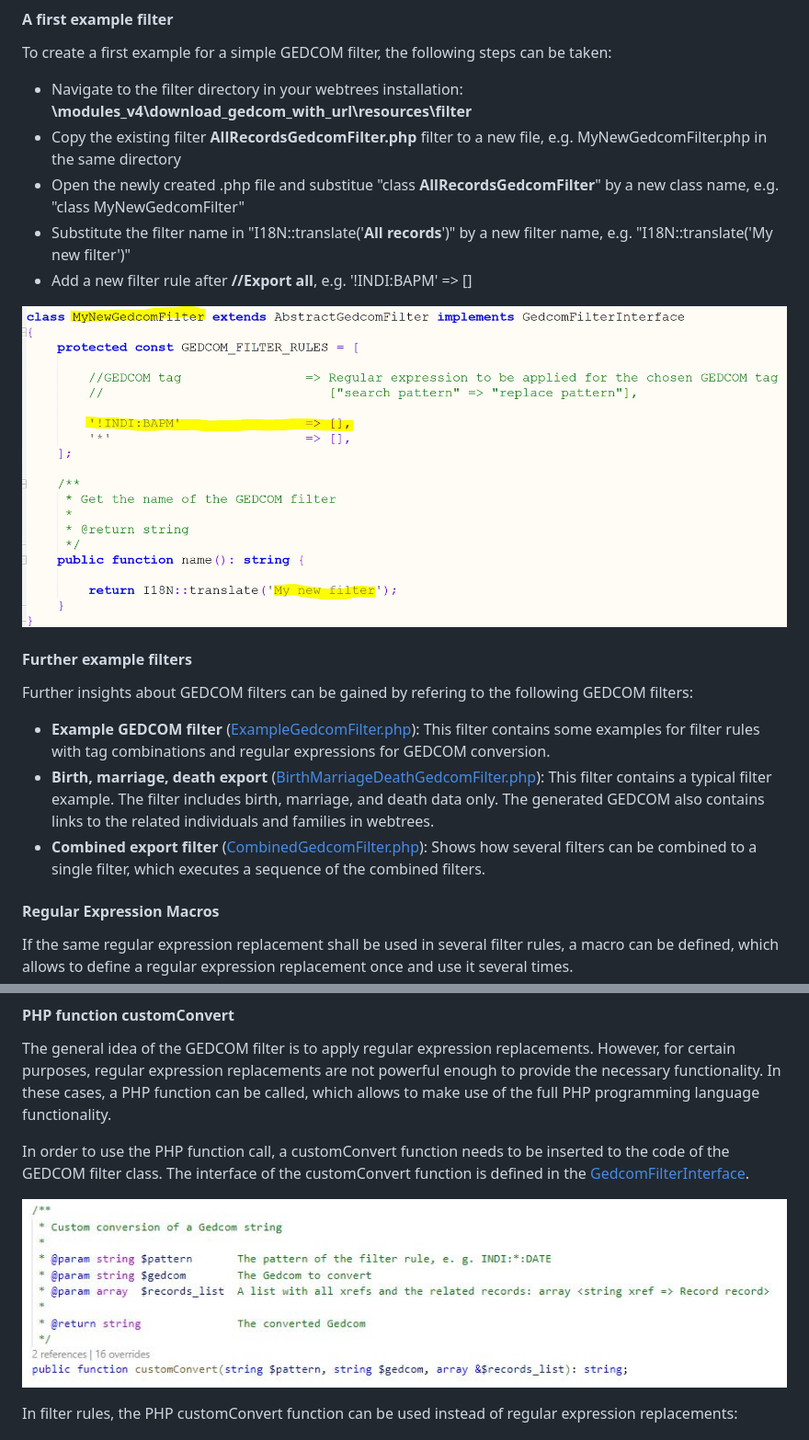
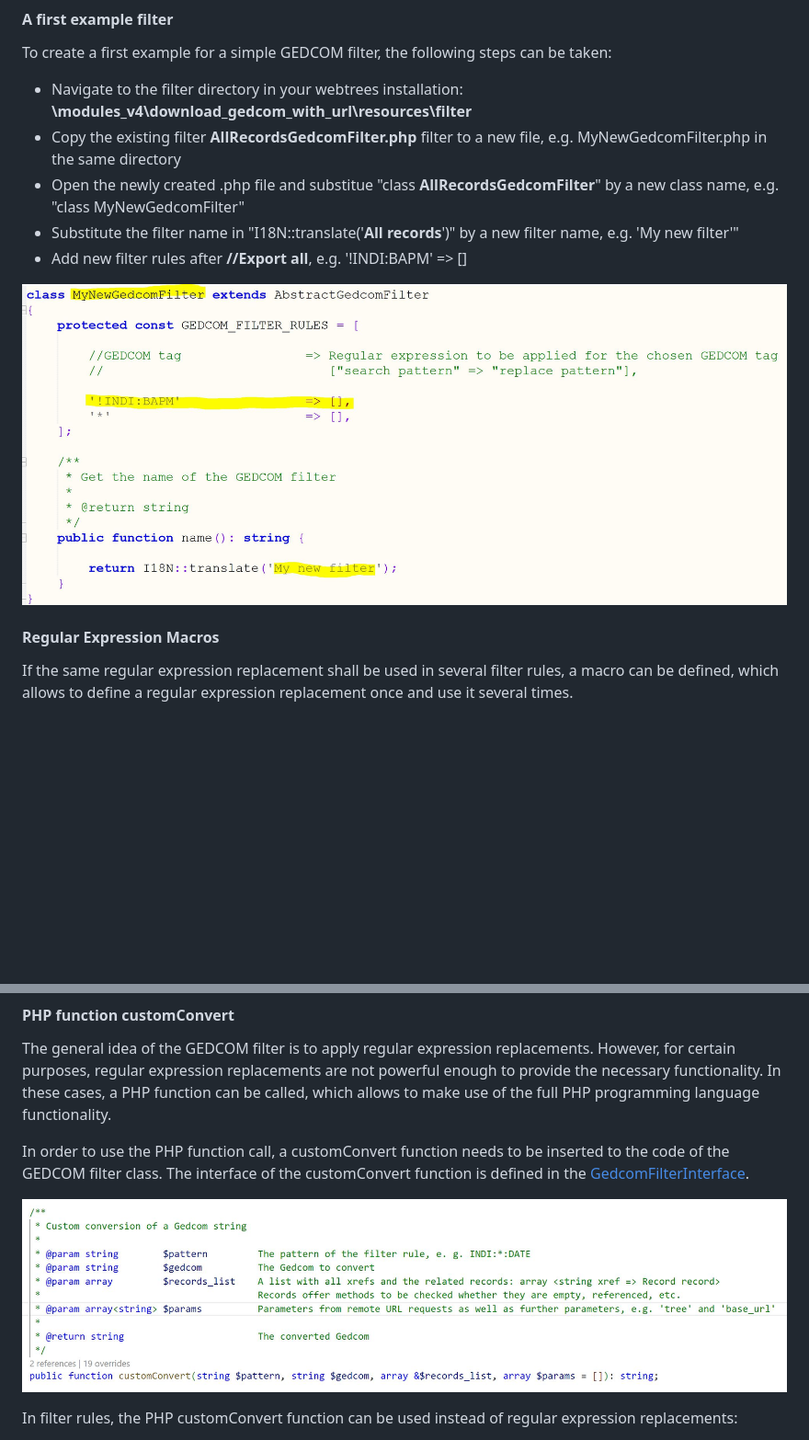
Before and after one commit to Jefferson49/ExtendedImportExport, a Markdown page: README.md, 2 parts joined by grey strips. Shown at 92% size. GitHub-like rendering; pictures changed too: resources/img/creating_a_new_GEDCOM_filter.jpg, resources/img/php_function_custom_convert_interface.jpg; blank space fills up the shorter version.

Commit message:
Readme: Added general description of Gedcom filters and other updates

```diff
--- a/README.md
+++ b/README.md
@@ -123,16 +150,10 @@ To create a first example for a simple GEDCOM filter, the following steps can be
 + Navigate to the filter directory in your webtrees installation: **\modules_v4\download_gedcom_with_url\resources\filter**
 + Copy the existing filter **AllRecordsGedcomFilter.php** filter to a new file, e.g. MyNewGedcomFilter.php in the same directory
 + Open the newly created .php file and substitue "class **AllRecordsGedcomFilter**" by a new class name, e.g. "class MyNewGedcomFilter"
-+ Substitute the filter name in "I18N::translate('**All records**')" by a new filter name, e.g. "I18N::translate('My new filter')"
-+ Add a new filter rule after **//Export all**, e.g. '!INDI:BAPM' => []
++ Substitute the filter name in "I18N::translate('**All records**')" by a new filter name, e.g. 'My new filter'"
++ Add new filter rules after **//Export all**, e.g. '!INDI:BAPM' => []
 
 ![Creating a new GEDCOM filter](resources/img/creating_a_new_GEDCOM_filter.jpg)
-
-#### Further example filters
-Further insights about GEDCOM filters can be gained by refering to the following GEDCOM filters:
-+ **Example GEDCOM filter** ([ExampleGedcomFilter.php](https://github.com/Jefferson49/DownloadGedcomWithURL/blob/main/resources/filter/ExampleGedcomFilter.php)): This filter contains some examples for filter rules with tag combinations and regular expressions for GEDCOM conversion.
-+ **Birth, marriage, death export** ([BirthMarriageDeathGedcomFilter.php](https://github.com/Jefferson49/DownloadGedcomWithURL/blob/main/resources/filter/BirthMarriageDeathGedcomFilter.php)): This filter contains a typical filter example. The filter includes birth, marriage, and death data only. The generated GEDCOM also contains links to the related individuals and families in webtrees.
-+ **Combined export filter** ([CombinedGedcomFilter.php](https://github.com/Jefferson49/DownloadGedcomWithURL/blob/main/resources/filter/CombinedGedcomFilter.php)): Shows how several filters can be combined to a single filter, which executes a sequence of the combined filters.
 
 #### Regular Expression Macros
 If the same regular expression replacement shall be used in several filter rules, a macro can be defined, which allows to define a regular expression replacement once and use it several times.
```
Also changed, not shown: other parts of README.md (+47 -20 lines), resources/img/basic_filter_rules1.jpg (added), resources/img/basic_filter_rules2.jpg (added), resources/img/example_filter.jpg (added).
